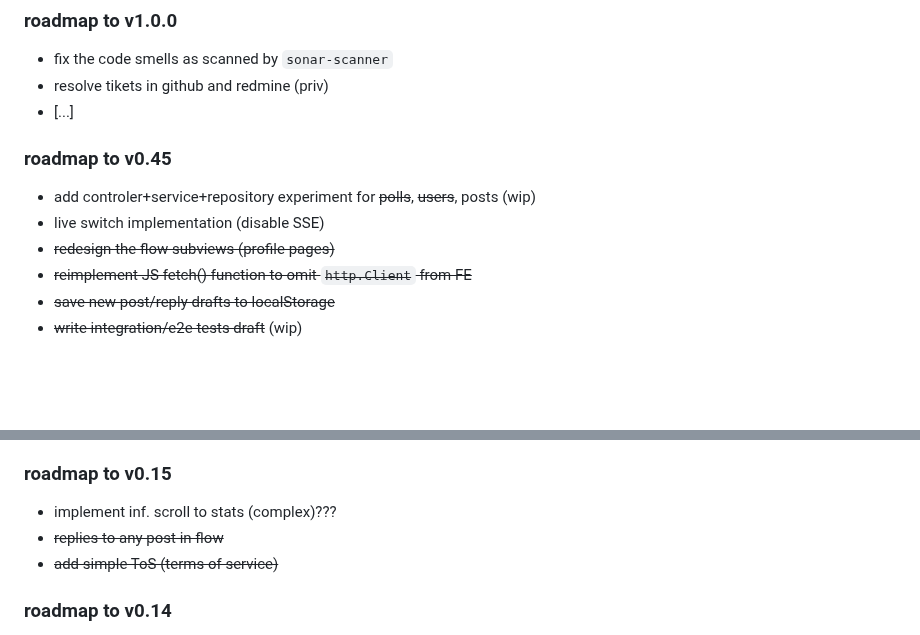
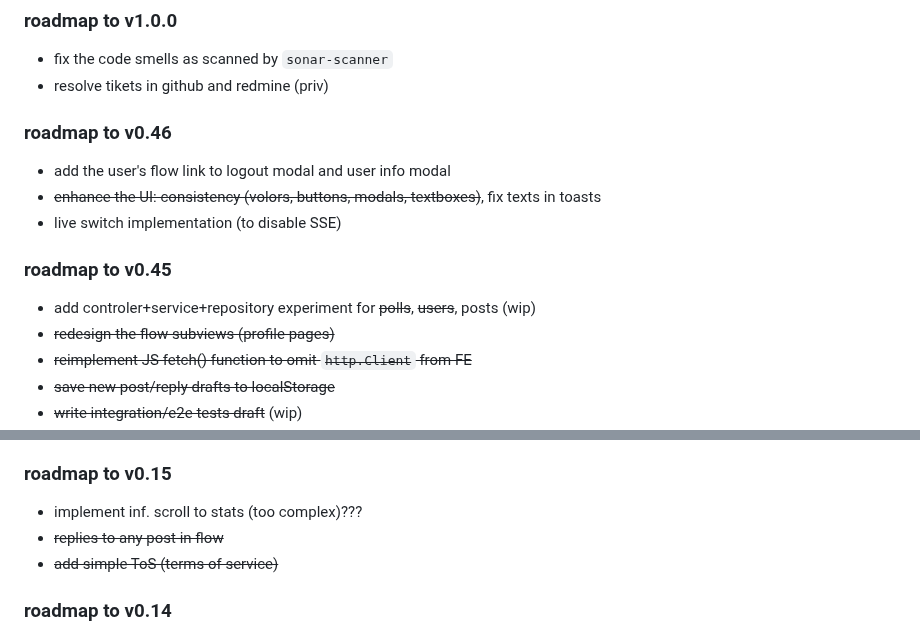
Before and after one commit to krustowski/littr, a Markdown page: README.md, 2 parts joined by grey strips. Rendered like a GitHub page; blank space fills up the shorter version.

```diff
--- a/README.md
+++ b/README.md
@@ -188,11 +188,14 @@ Successfully copied 3.07kB to /home/user/littr/run_data/
 ### roadmap to v1.0.0
 + fix the code smells as scanned by `sonar-scanner`
 + resolve tikets in github and redmine (priv)
-+ [...]
+
+### roadmap to v0.46
++ add the user's flow link to logout modal and user info modal
++ ~~enhance the UI: consistency (volors, buttons, modals, textboxes)~~, fix texts in toasts
++ live switch implementation (to disable SSE)
 
 ### roadmap to v0.45
 + add controler+service+repository experiment for ~~polls~~, ~~users~~, posts (wip)
-+ live switch implementation (disable SSE)
 + ~~redesign the flow subviews (profile pages)~~
 + ~~reimplement JS fetch() function to omit `http.Client` from FE~~
 + ~~save new post/reply drafts to localStorage~~
@@ -333,7 +336,7 @@ Successfully copied 3.07kB to /home/user/littr/run_data/
 + ~~fix register date (migration)~~
 
 ### roadmap to v0.15
-+ implement inf. scroll to stats (complex)???
++ implement inf. scroll to stats (too complex)???
 + ~~replies to any post in flow~~
 + ~~add simple ToS (terms of service)~~
 
```
